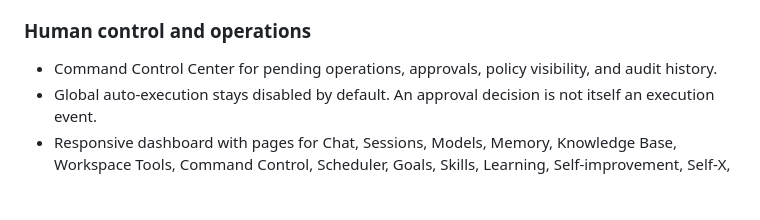
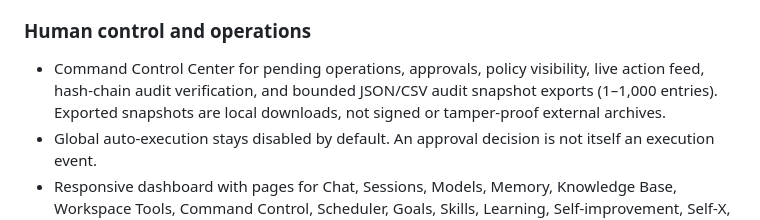
Before and after one commit to abdulraheemnohri/terminal_ai, a Markdown page: README.md, the part around the change. GitHub-like rendering; blank space fills up the shorter version.

Commit message:
Document audit snapshot export controls and limits

```diff
--- a/README.md
+++ b/README.md
@@ -88,7 +88,7 @@ The project uses a **modular-monolith architecture**: a Litestar application, se
 
 ### Human control and operations
 
-- Command Control Center for pending operations, approvals, policy visibility, and audit history.
+- Command Control Center for pending operations, approvals, policy visibility, live action feed, hash-chain audit verification, and bounded JSON/CSV audit snapshot exports (1–1,000 entries). Exported snapshots are local downloads, not signed or tamper-proof external archives.
 - Global auto-execution stays disabled by default. An approval decision is not itself an execution event.
 - Responsive dashboard with pages for Chat, Sessions, Models, Memory, Knowledge Base, Workspace Tools, Command Control, Scheduler, Goals, Skills, Learning, Self-improvement, Self-X, Diagnostics, and Settings.
 - Optional per-user startup integrations for Linux/systemd, macOS/launchd, Windows Task Scheduler, and Termux:Boot.
```
